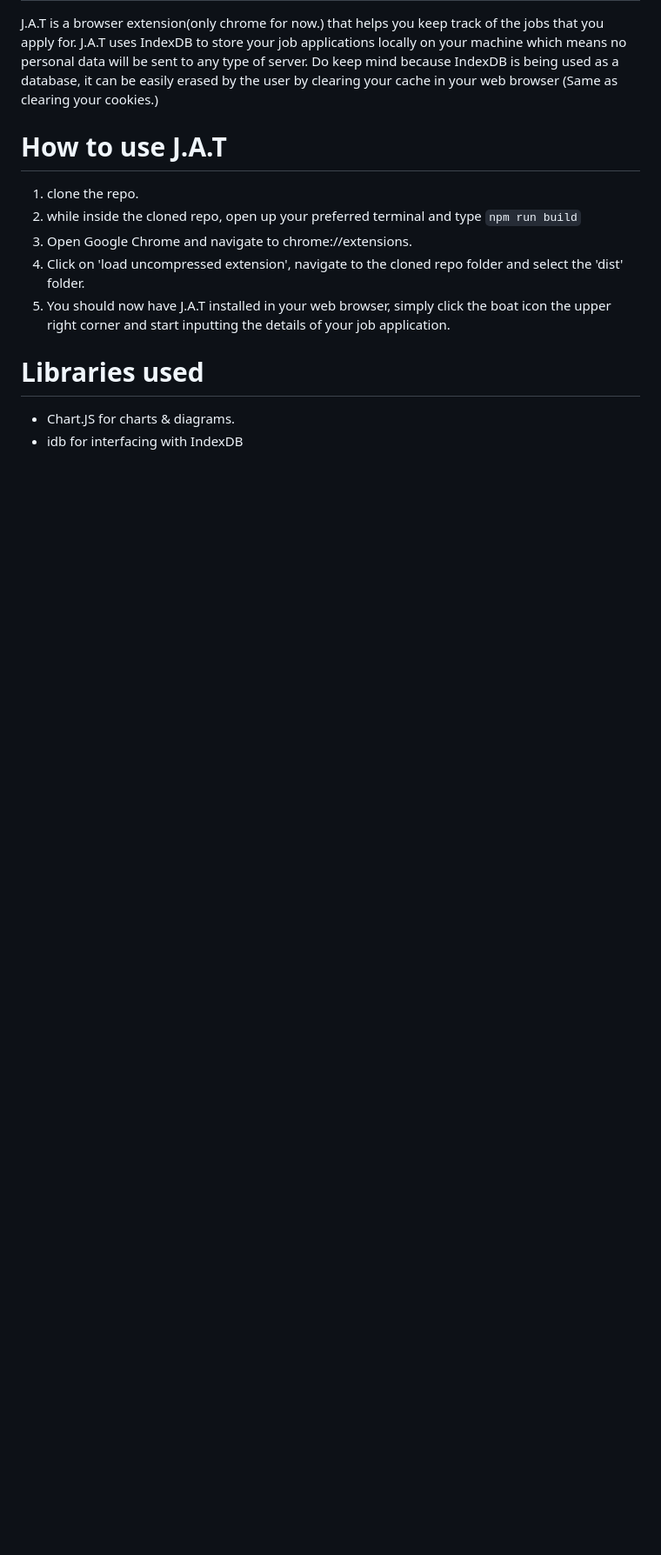
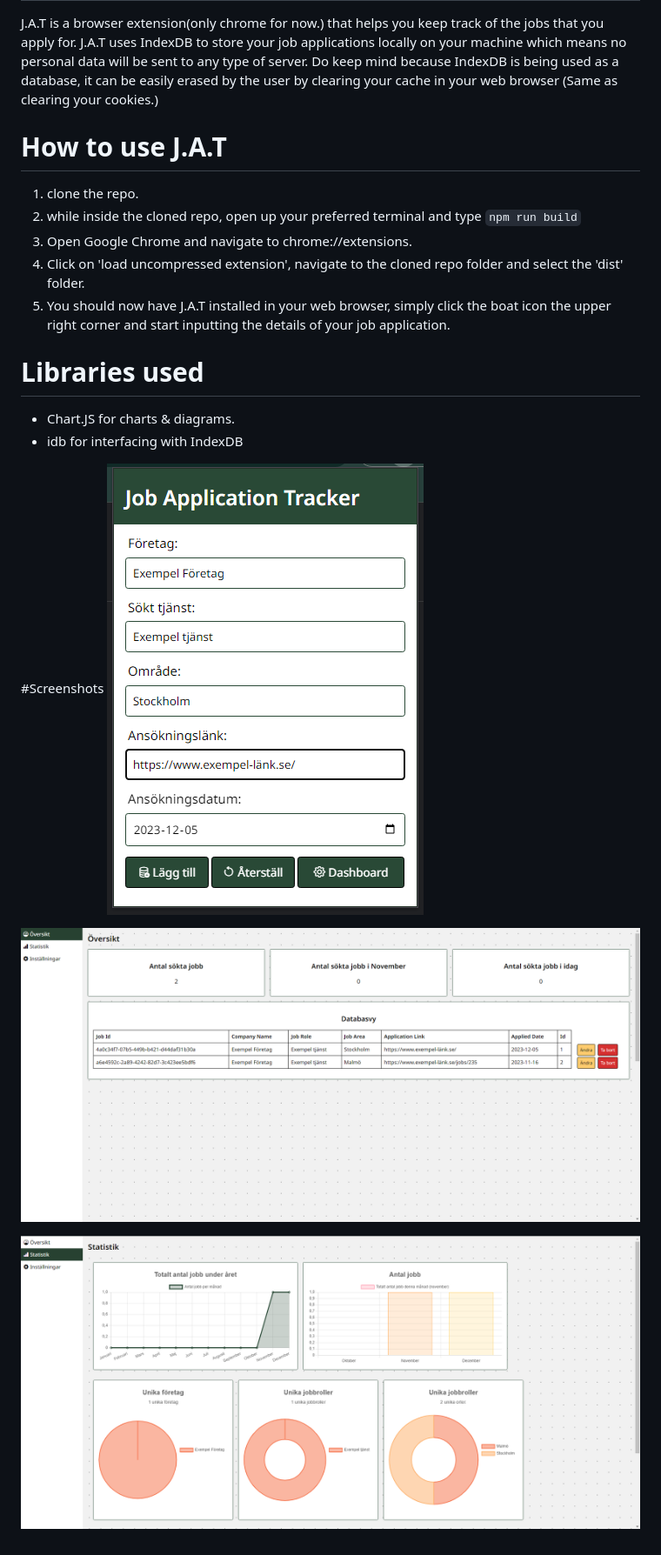
Before and after one commit to hydrarguru/job-application-tracker, a Markdown page: README.md, the part around the change. Shown at 87% size. GitHub-like rendering; pictures changed too: screenshots/screenshot1.png (added), screenshots/screenshot2.png (added), screenshots/screenshot3.png (added); blank space fills up the shorter version.

Commit message:
chore: added screenshots.

```diff
--- a/README.md
+++ b/README.md
@@ -14,3 +14,11 @@ Do keep mind because IndexDB is being used as a database, it can be easily erase
 # Libraries used
 -  Chart.JS for charts & diagrams.
 -  idb for interfacing with IndexDB
+
+
+#Screenshots
+![Popup](screenshots/screenshot1.png)
+
+![Dashboard / Overwiew](screenshots/screenshot2.png)
+
+![Statistics](screenshots/screenshot3.png)
```
